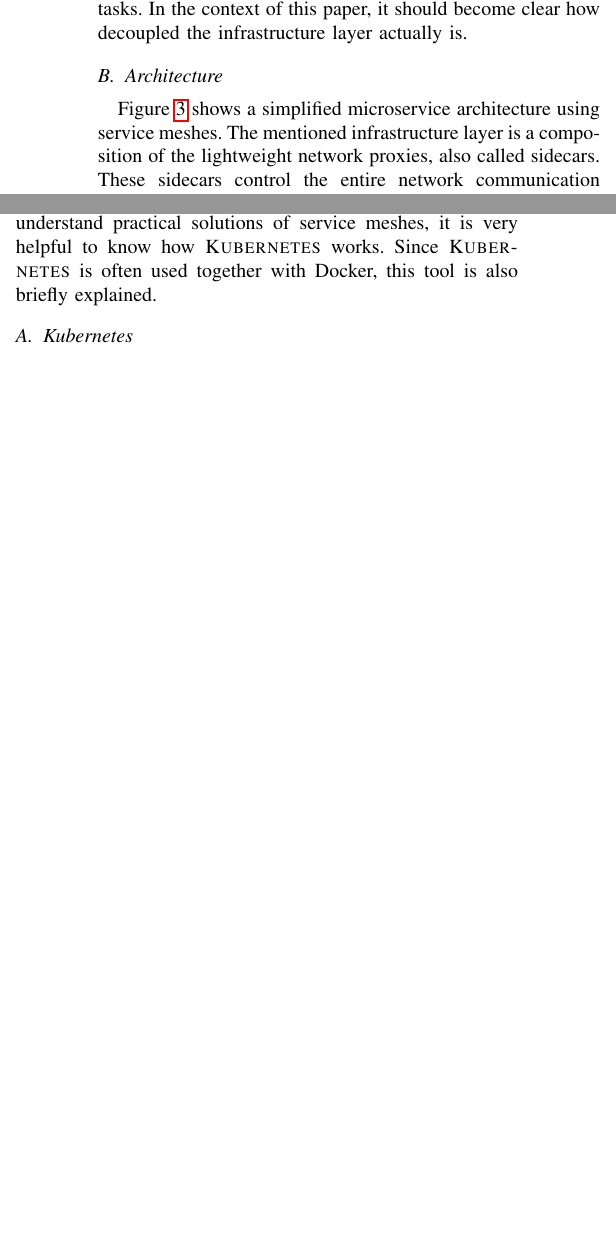
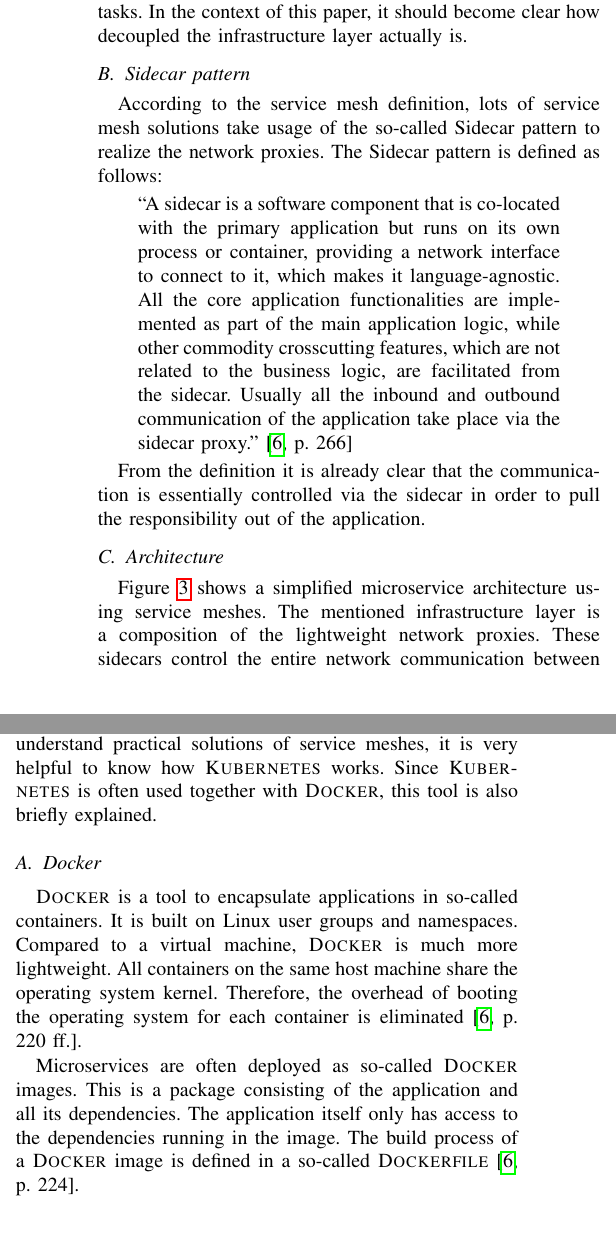
Before and after one commit to kiliandangendorf/hsh-favs-linkerd-prototype, a LaTeX paper (tex/main.tex, which reads tex/chapters/03_service_meshes.tex, tex/chapters/04_market_solutions.tex): two parts of the columns of pages 2 and 3 of 6, joined at a grey line, cut so that both start at the same text, the shorter picture padded with empty space. Compiled offline with pdfLaTeX; a missing font is replaced by an installed copy or a similar font; a LaTeX package or settings file that is missing is left out.

Commit message:
Wrote parts about Docker and sidecar pattern.

```diff
--- a/tex/chapters/03_service_meshes.tex
+++ b/tex/chapters/03_service_meshes.tex
@@ -25,10 +25,24 @@ In practice, the service mesh is typically implemented as an array of lightweigh
 
 The last sentence of the definition sounds promising: The developer no longer has to worry about the infrastructure tasks. In the context of this paper, it should become clear how decoupled the infrastructure layer actually is.
 
+\subsection{Sidecar pattern}
+
+According to the service mesh definition, lots of service mesh solutions take usage of the so-called Sidecar pattern to realize the network proxies. The Sidecar pattern is defined as follows:
+
+\begin{quote}
+``A sidecar is a software component that is co-located with
+the primary application but runs on its own process or container, providing
+a network interface to connect to it, which makes it language-agnostic. All
+the core application functionalities are implemented as part of the main
+application logic, while other commodity crosscutting features, which are not related to the business logic, are facilitated from the sidecar. Usually all the inbound and outbound communication of the application take place via the sidecar proxy." \cite[p. 266]{sm3}
+\end{quote}
+
+From the definition it is already clear that the communication is essentially controlled via the sidecar in order to pull the responsibility out of the application.
+
 \subsection{Architecture}
 \label{chap:mesh-architecture}
 
-Figure \ref{fig:overview} shows a simplified microservice architecture using service meshes. The mentioned infrastructure layer is a composition of the lightweight network proxies, also called sidecars. These sidecars control the entire network communication between the microservice instances. Without service mesh, each service must implement this interservice logic on its own, which compromises developer focus on business goals. The figure perfectly illustrates that application services are decoupled from interservice communication.
+Figure \ref{fig:overview} shows a simplified microservice architecture using service meshes. The mentioned infrastructure layer is a composition of the lightweight network proxies. These sidecars control the entire network communication between the microservice instances. Without service mesh, each service must implement this interservice logic on its own, which compromises developer focus on business goals. The figure perfectly illustrates that application services are decoupled from interservice communication.
 
 A more detailed illustration of a service mesh architecture is shown in figure \ref{fig:detailed mesh}. A service mesh consists of a control plane and a data plane.
 The control plane is responsible for administrative tasks. This is where, for example, system-wide authentication and authorization policies are configured and made available to the proxies. Furthermore, settings for circuit breaking, timeouts and load balancing are made here. The composition of all application services with their sidecar proxies is called data plane \cite{sm4}.
--- a/tex/chapters/04_market_solutions.tex
+++ b/tex/chapters/04_market_solutions.tex
@@ -1,6 +1,12 @@
 \section{Solutions on the market}
 
-The following chapter presents the two most popular solutions used in the context of service meshes: \textsc{Istio} and \textsc{Linkerd}. Both technology solutions have in common that they are based on \textsc{Kubernetes}. While \textsc{Linkerd} requires \textsc{Kubernetes}, \textsc{Istio} could also rely on virtual machines. To understand practical solutions of service meshes, it is very helpful to know how \textsc{Kubernetes} works. Since \textsc{Kubernetes} is often used together with Docker, this tool is also briefly explained.
+The following chapter presents the two most popular solutions used in the context of service meshes: \textsc{Istio} and \textsc{Linkerd}. Both technology solutions have in common that they are based on \textsc{Kubernetes}. While \textsc{Linkerd} requires \textsc{Kubernetes}, \textsc{Istio} could also rely on virtual machines. To understand practical solutions of service meshes, it is very helpful to know how \textsc{Kubernetes} works. Since \textsc{Kubernetes} is often used together with \textsc{Docker}, this tool is also briefly explained.
+
+\subsection{Docker}
+
+\textsc{Docker} is a tool to encapsulate applications in so-called containers. It is built on Linux user groups and namespaces. Compared to a virtual machine, \textsc{Docker} is much more lightweight. All containers on the same host machine share the operating system kernel. Therefore, the overhead of booting the operating system for each container is eliminated \cite[p. 220 ff.]{sm3}.
+
+Microservices are often deployed as so-called \textsc{Docker} images. This is a package consisting of the application and all its dependencies. The application itself only has access to the dependencies running in the image. The build process of a \textsc{Docker} image is defined in a so-called \textsc{Dockerfile} \cite[p. 224]{sm3}.
 
 \subsection{Kubernetes}
 
```
